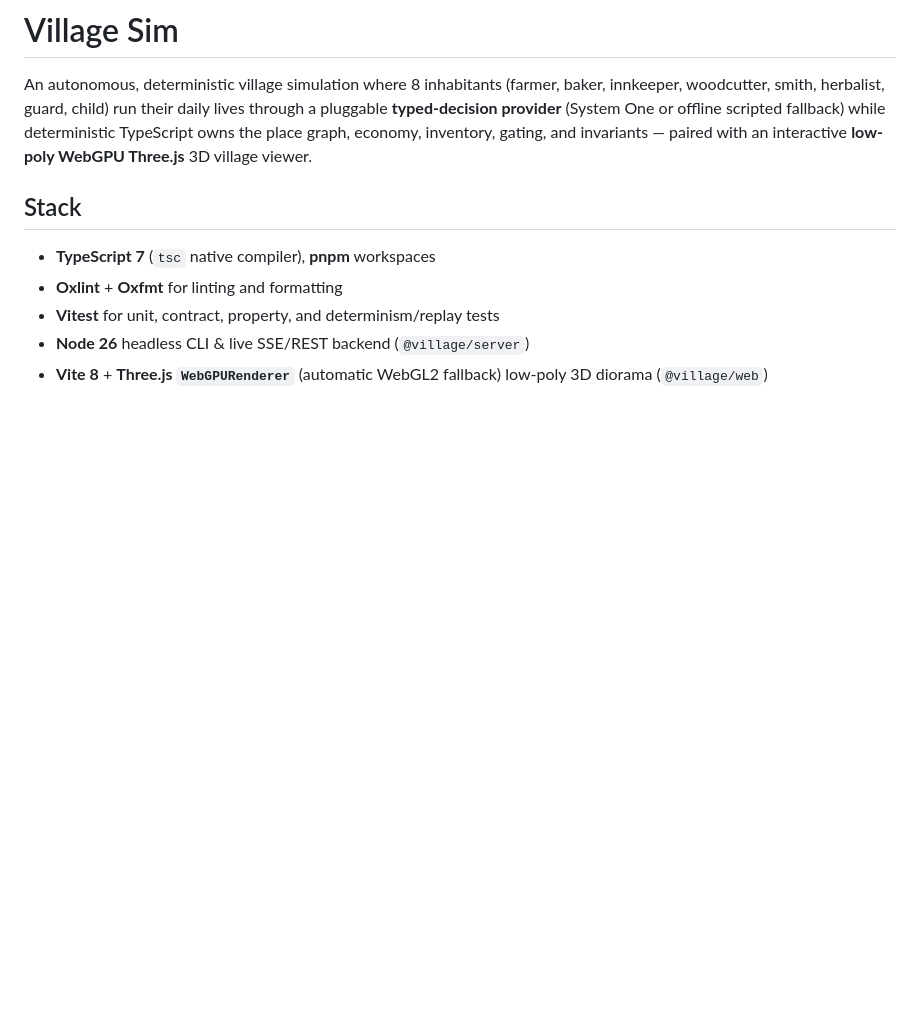
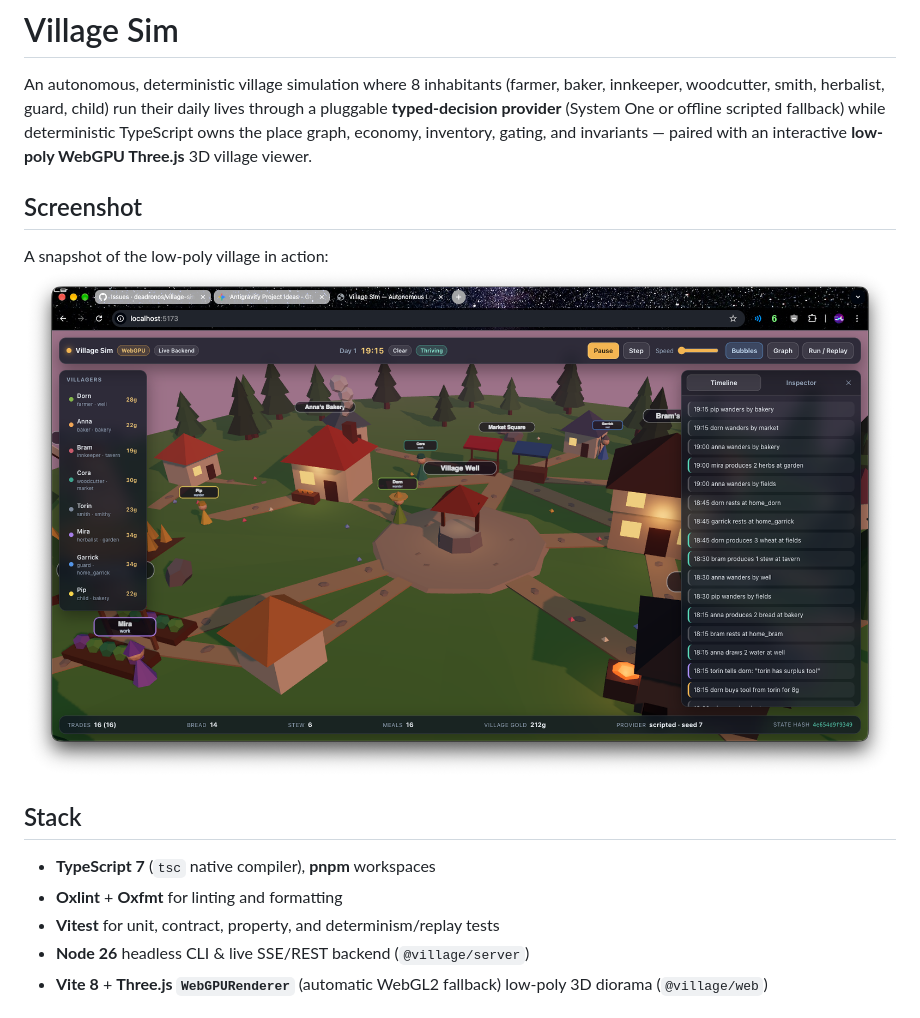
Before and after one commit to deadronos/village-sim, a Markdown page: README.md, the part around the change. Drawn GitHub-style; pictures changed too: image.png (added); blank space fills up the shorter version.

```diff
--- a/README.md
+++ b/README.md
@@ -1,6 +1,11 @@
 # Village Sim
 
 An autonomous, deterministic village simulation where 8 inhabitants (farmer, baker, innkeeper, woodcutter, smith, herbalist, guard, child) run their daily lives through a pluggable **typed-decision provider** (System One or offline scripted fallback) while deterministic TypeScript owns the place graph, economy, inventory, gating, and invariants — paired with an interactive **low-poly WebGPU Three.js** 3D village viewer.
+
+## Screenshot
+
+A snapshot of the low-poly village in action:
+![Village Sim Screenshot](image.png)
 
 ## Stack
 
```
